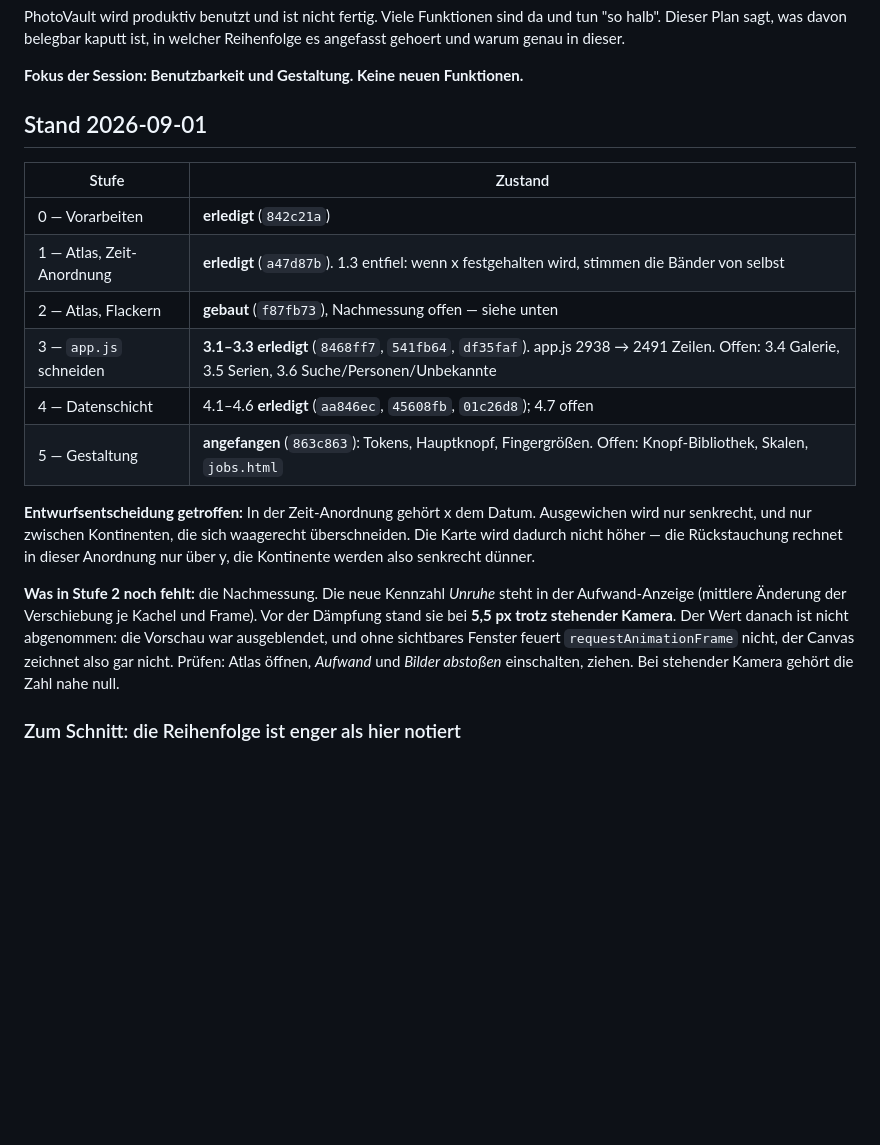
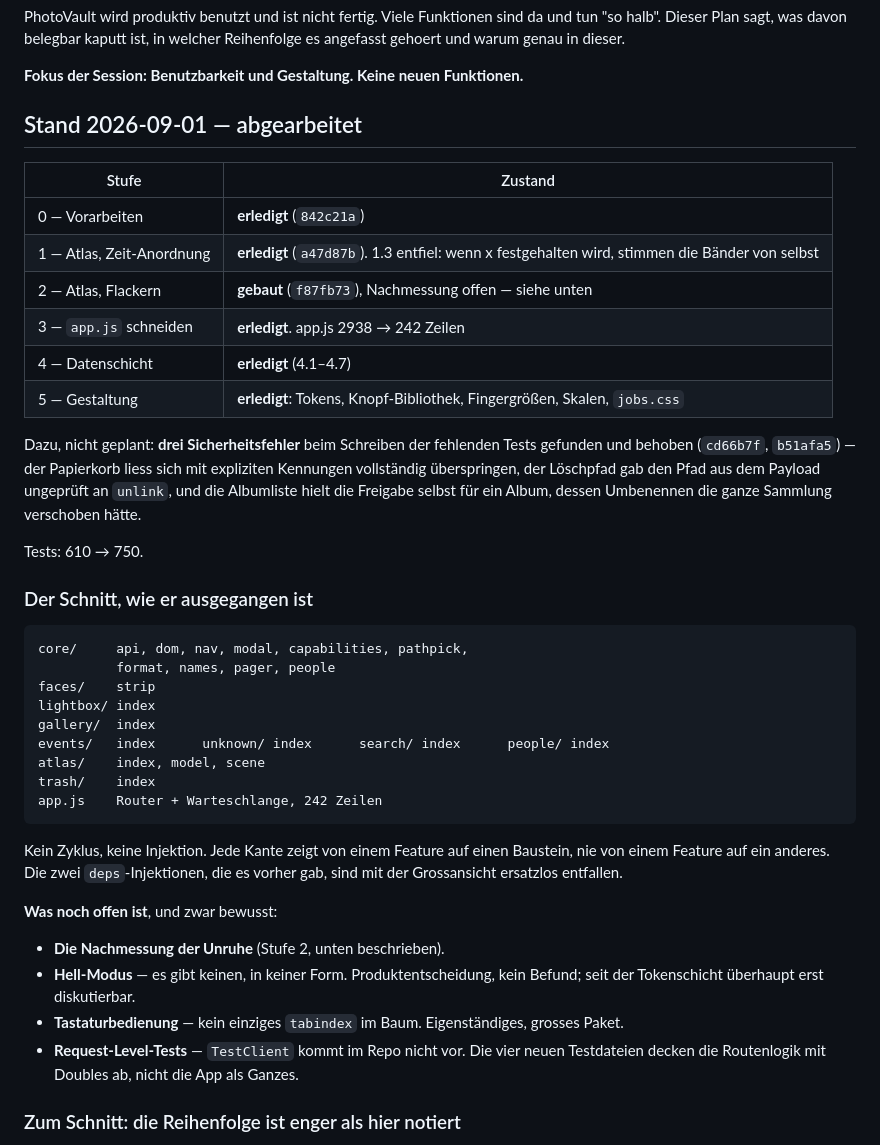
Before and after one commit to crack666/photovault, a Markdown page: docs/finish-plan.md, the part around the change. GitHub-like rendering; blank space fills up the shorter version.

Commit message:
docs(plan): abgearbeitet
Stufen 0 bis 5 durch, bis auf die Nachmessung der Unruhe und die drei
Punkte, die der Plan von Anfang an draussen liess. Der Schnitt der Stufe 3
steht als Karte drin, weil die Reihenfolge darin die eigentliche Erkenntnis
ist -- nicht die Zeilenzahl.

Co-Authored-By: Claude Opus 5 <noreply@anthropic.com>

````diff
--- a/docs/finish-plan.md
+++ b/docs/finish-plan.md
@@ -12,28 +12,51 @@ angefasst gehoert und warum genau in dieser.
 
 **Fokus der Session: Benutzbarkeit und Gestaltung. Keine neuen Funktionen.**
 
-## Stand 2026-09-01
+## Stand 2026-09-01 — abgearbeitet
 
 | Stufe | Zustand |
 |---|---|
 | 0 — Vorarbeiten | **erledigt** (`842c21a`) |
 | 1 — Atlas, Zeit-Anordnung | **erledigt** (`a47d87b`). 1.3 entfiel: wenn x festgehalten wird, stimmen die Bänder von selbst |
 | 2 — Atlas, Flackern | **gebaut** (`f87fb73`), Nachmessung offen — siehe unten |
-| 3 — `app.js` schneiden | **3.1–3.3 erledigt** (`8468ff7`, `541fb64`, `df35faf`). app.js 2938 → 2491 Zeilen. Offen: 3.4 Galerie, 3.5 Serien, 3.6 Suche/Personen/Unbekannte |
-| 4 — Datenschicht | 4.1–4.6 **erledigt** (`aa846ec`, `45608fb`, `01c26d8`); 4.7 offen |
-| 5 — Gestaltung | **angefangen** (`863c863`): Tokens, Hauptknopf, Fingergrößen. Offen: Knopf-Bibliothek, Skalen, `jobs.html` |
+| 3 — `app.js` schneiden | **erledigt**. app.js 2938 → 242 Zeilen |
+| 4 — Datenschicht | **erledigt** (4.1–4.7) |
+| 5 — Gestaltung | **erledigt**: Tokens, Knopf-Bibliothek, Fingergrößen, Skalen, `jobs.css` |
 
-**Entwurfsentscheidung getroffen:** In der Zeit-Anordnung gehört x dem Datum.
-Ausgewichen wird nur senkrecht, und nur zwischen Kontinenten, die sich waagerecht
-überschneiden. Die Karte wird dadurch nicht höher — die Rückstauchung rechnet in dieser
-Anordnung nur über y, die Kontinente werden also senkrecht dünner.
+Dazu, nicht geplant: **drei Sicherheitsfehler** beim Schreiben der fehlenden Tests
+gefunden und behoben (`cd66b7f`, `b51afa5`) — der Papierkorb liess sich mit expliziten
+Kennungen vollständig überspringen, der Löschpfad gab den Pfad aus dem Payload ungeprüft
+an `unlink`, und die Albumliste hielt die Freigabe selbst für ein Album, dessen
+Umbenennen die ganze Sammlung verschoben hätte.
 
-**Was in Stufe 2 noch fehlt:** die Nachmessung. Die neue Kennzahl *Unruhe* steht in der
-Aufwand-Anzeige (mittlere Änderung der Verschiebung je Kachel und Frame). Vor der Dämpfung
-stand sie bei **5,5 px trotz stehender Kamera**. Der Wert danach ist nicht abgenommen: die
-Vorschau war ausgeblendet, und ohne sichtbares Fenster feuert `requestAnimationFrame`
-nicht, der Canvas zeichnet also gar nicht. Prüfen: Atlas öffnen, *Aufwand* und *Bilder
-abstoßen* einschalten, ziehen. Bei stehender Kamera gehört die Zahl nahe null.
+Tests: 610 → 750.
+
+### Der Schnitt, wie er ausgegangen ist
+
+```
+core/     api, dom, nav, modal, capabilities, pathpick,
+          format, names, pager, people
+faces/    strip
+lightbox/ index
+gallery/  index
+events/   index      unknown/ index      search/ index      people/ index
+atlas/    index, model, scene
+trash/    index
+app.js    Router + Warteschlange, 242 Zeilen
+```
+
+Kein Zyklus, keine Injektion. Jede Kante zeigt von einem Feature auf einen Baustein, nie
+von einem Feature auf ein anderes. Die zwei `deps`-Injektionen, die es vorher gab, sind
+mit der Grossansicht ersatzlos entfallen.
+
+**Was noch offen ist**, und zwar bewusst:
+
+- **Die Nachmessung der Unruhe** (Stufe 2, unten beschrieben).
+- **Hell-Modus** — es gibt keinen, in keiner Form. Produktentscheidung, kein Befund; seit
+  der Tokenschicht überhaupt erst diskutierbar.
+- **Tastaturbedienung** — kein einziges `tabindex` im Baum. Eigenständiges, grosses Paket.
+- **Request-Level-Tests** — `TestClient` kommt im Repo nicht vor. Die vier neuen
+  Testdateien decken die Routenlogik mit Doubles ab, nicht die App als Ganzes.
 
 ### Zum Schnitt: die Reihenfolge ist enger als hier notiert
 
````
